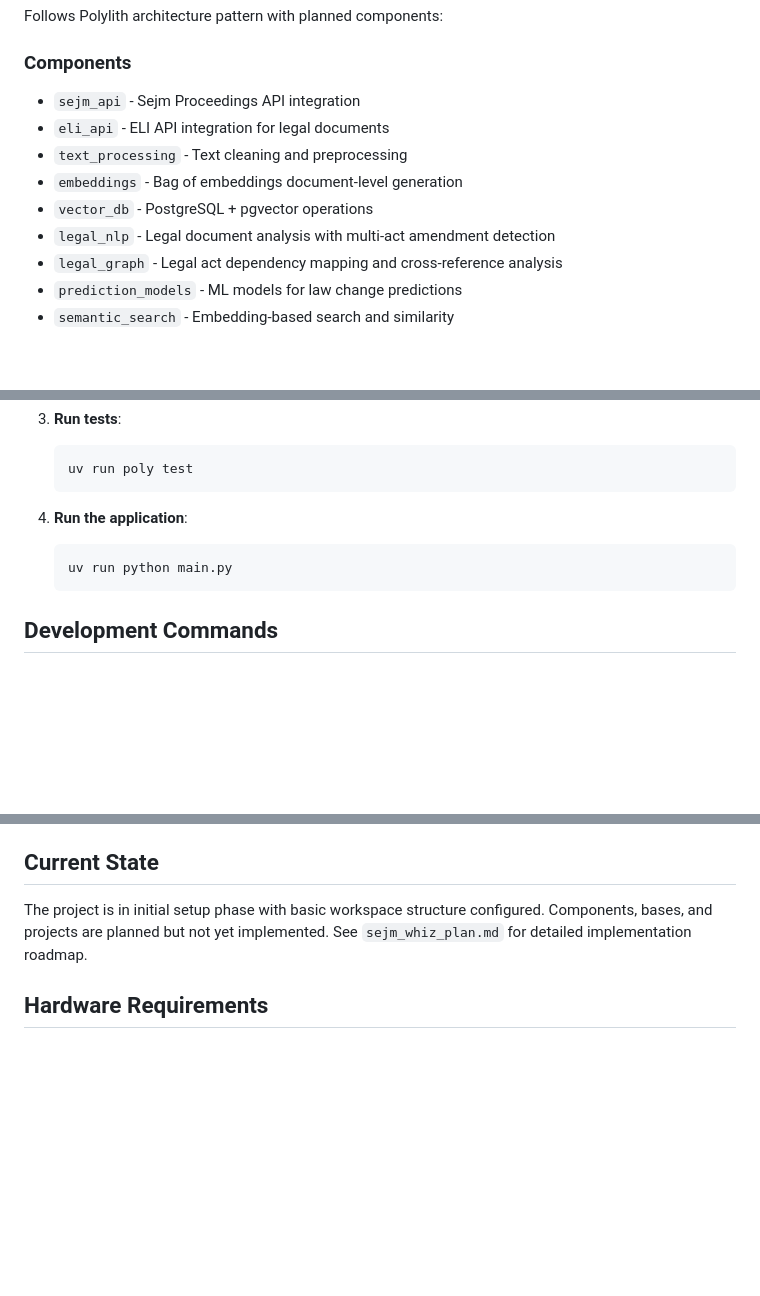
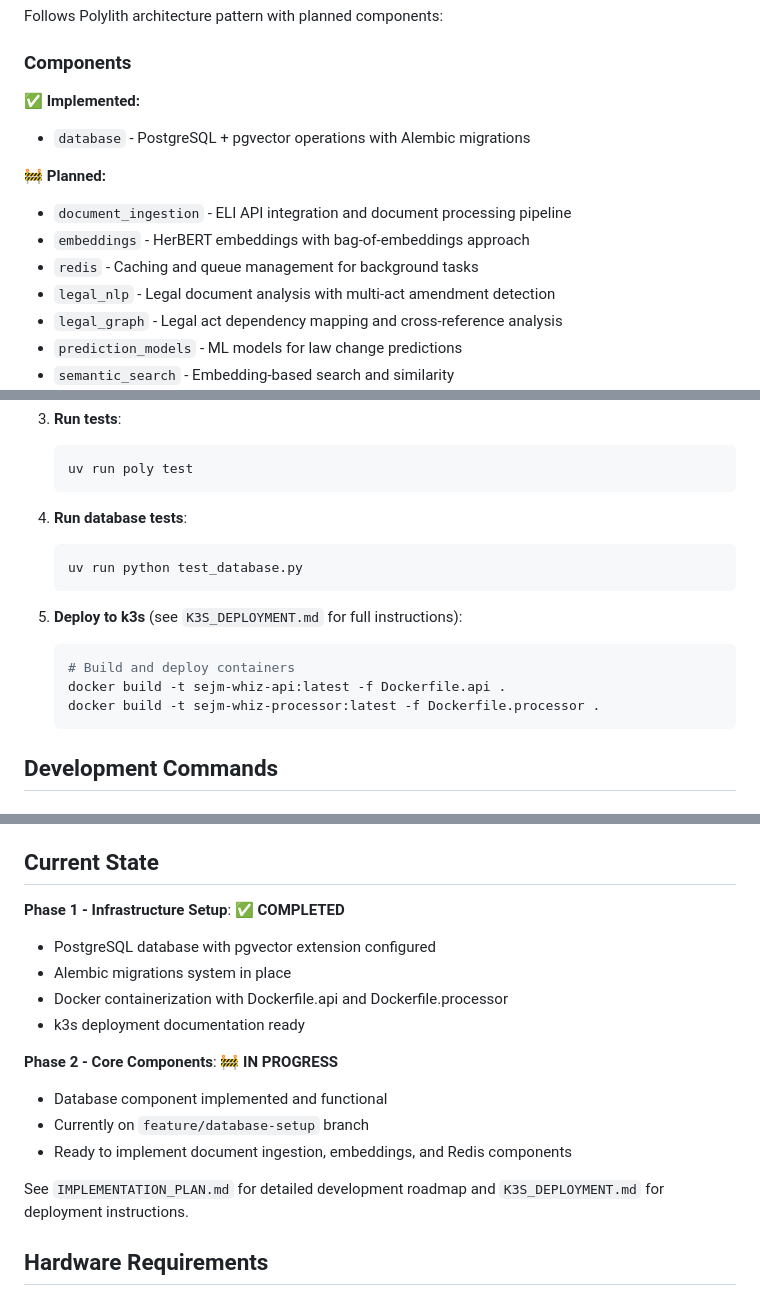
Before and after one commit to stakent/sejm-whiz, a Markdown page: README.md, 3 parts joined by grey strips. Drawn GitHub-style; blank space fills up the shorter version.

Commit message:
docs: update README.md

````diff
--- a/README.md
+++ b/README.md
@@ -22,11 +22,14 @@ This is a Python project structured as a Polylith workspace implementing an AI-d
 Follows Polylith architecture pattern with planned components:
 
 ### Components
-- `sejm_api` - Sejm Proceedings API integration
-- `eli_api` - ELI API integration for legal documents
-- `text_processing` - Text cleaning and preprocessing
-- `embeddings` - Bag of embeddings document-level generation
-- `vector_db` - PostgreSQL + pgvector operations
+
+**✅ Implemented:**
+- `database` - PostgreSQL + pgvector operations with Alembic migrations
+
+**🚧 Planned:**
+- `document_ingestion` - ELI API integration and document processing pipeline
+- `embeddings` - HerBERT embeddings with bag-of-embeddings approach
+- `redis` - Caching and queue management for background tasks
 - `legal_nlp` - Legal document analysis with multi-act amendment detection
 - `legal_graph` - Legal act dependency mapping and cross-reference analysis
 - `prediction_models` - ML models for law change predictions
@@ -75,9 +78,16 @@ Follows Polylith architecture pattern with planned components:
    uv run poly test
    ```
 
-4. **Run the application**:
+4. **Run database tests**:
    ```bash
-   uv run python main.py
+   uv run python test_database.py
+   ```
+
+5. **Deploy to k3s** (see `K3S_DEPLOYMENT.md` for full instructions):
+   ```bash
+   # Build and deploy containers
+   docker build -t sejm-whiz-api:latest -f Dockerfile.api .
+   docker build -t sejm-whiz-processor:latest -f Dockerfile.processor .
    ```
 
 ## Development Commands
@@ -100,7 +110,18 @@ Follows Polylith architecture pattern with planned components:
 
 ## Current State
 
-The project is in initial setup phase with basic workspace structure configured. Components, bases, and projects are planned but not yet implemented. See `sejm_whiz_plan.md` for detailed implementation roadmap.
+**Phase 1 - Infrastructure Setup**: ✅ **COMPLETED**
+- PostgreSQL database with pgvector extension configured
+- Alembic migrations system in place
+- Docker containerization with Dockerfile.api and Dockerfile.processor
+- k3s deployment documentation ready
+
+**Phase 2 - Core Components**: 🚧 **IN PROGRESS**
+- Database component implemented and functional
+- Currently on `feature/database-setup` branch
+- Ready to implement document ingestion, embeddings, and Redis components
+
+See `IMPLEMENTATION_PLAN.md` for detailed development roadmap and `K3S_DEPLOYMENT.md` for deployment instructions.
 
 ## Hardware Requirements
 
````
Also changed, not shown: other parts of README.md (+1 -1 lines).
